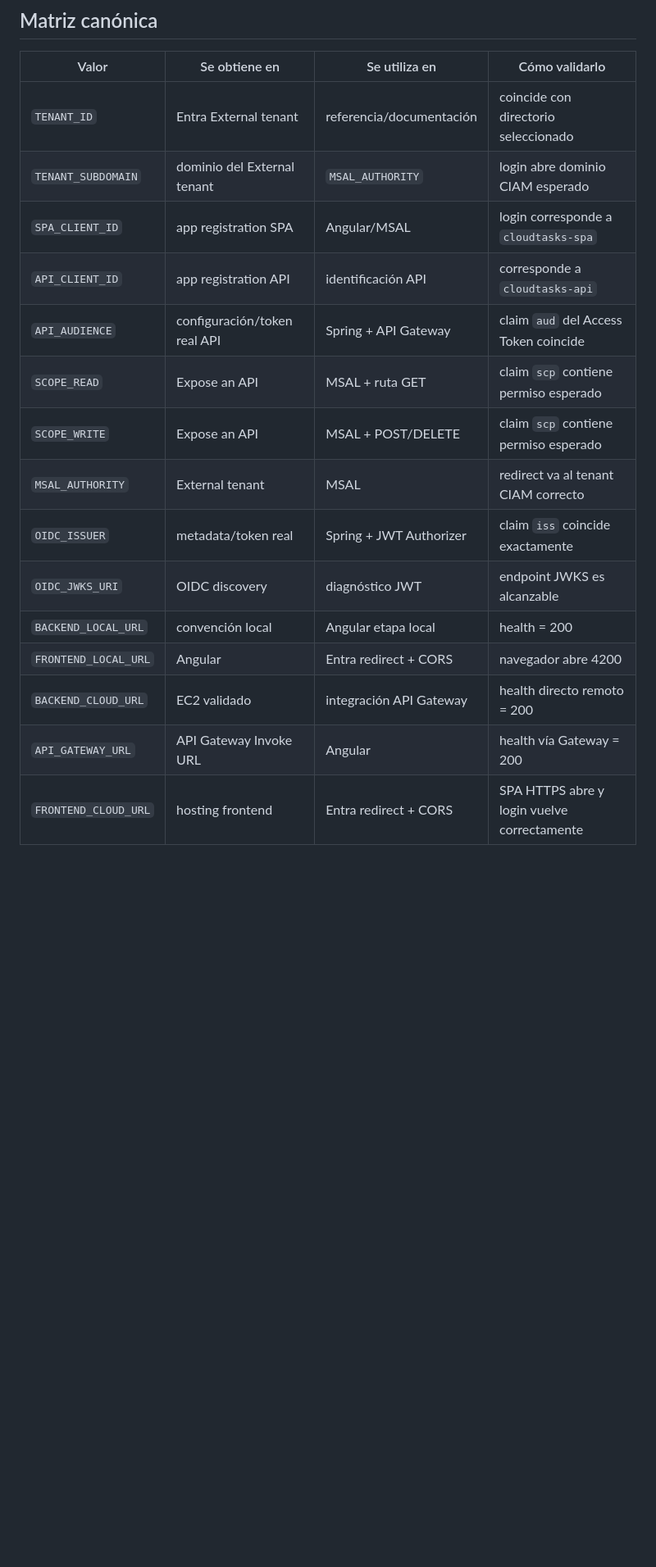
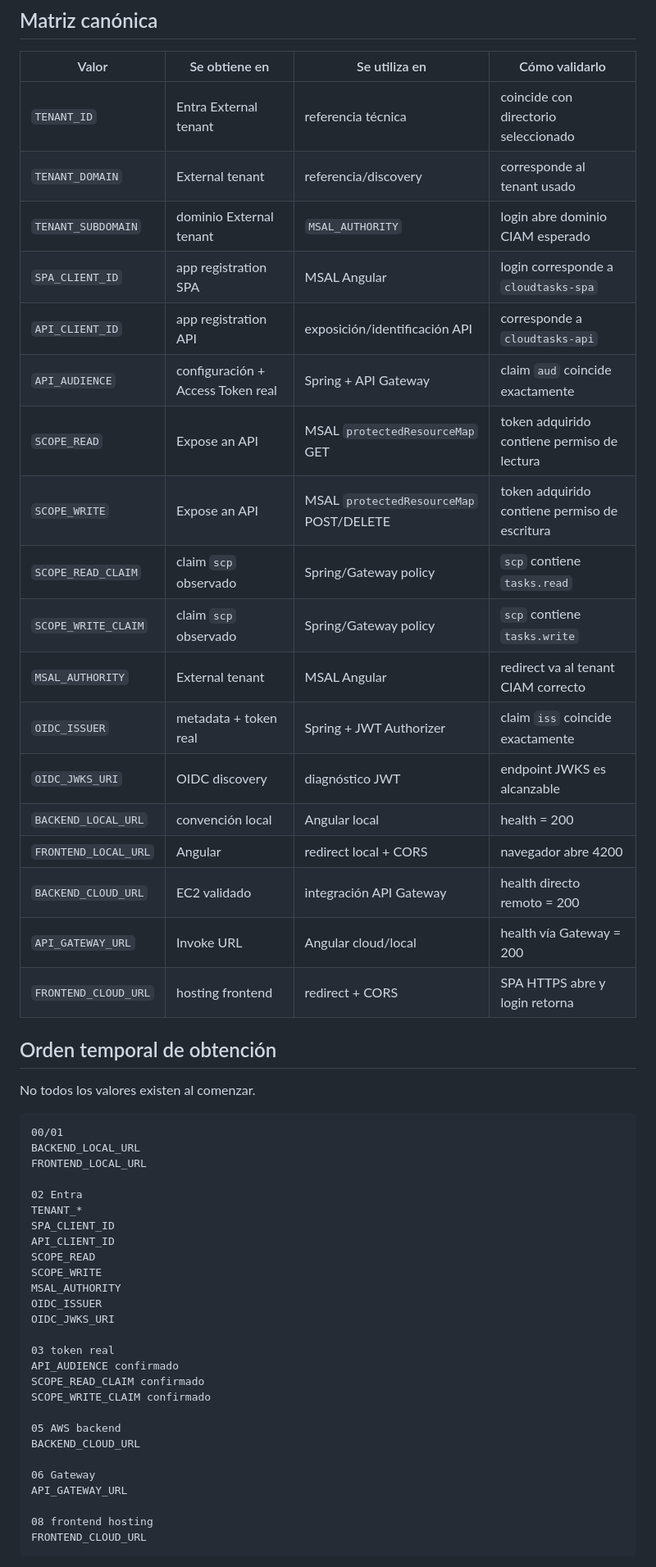
Before and after one commit to cmartinezs/DSY1107-DESARROLLO-CLOUD-NATIVE-I-2026-2, a Markdown page: guias-integradas/ev1/00c-matriz-valores-y-checkpoints.md, the part around one of its changes. Shown at 82% size. GitHub-like rendering; blank space fills up the shorter version.

Commit message:
docs: precisar scopes solicitados vs claims y orden de valores

````diff
--- a/guias-integradas/ev1/00c-matriz-valores-y-checkpoints.md
+++ b/guias-integradas/ev1/00c-matriz-valores-y-checkpoints.md
@@ -29,18 +63,56 @@ FRONTEND_CLOUD_URL=
 
 | Valor | Se obtiene en | Se utiliza en | Cómo validarlo |
 |---|---|---|---|
-| `TENANT_ID` | Entra External tenant | referencia/documentación | coincide con directorio seleccionado |
-| `TENANT_SUBDOMAIN` | dominio del External tenant | `MSAL_AUTHORITY` | login abre dominio CIAM esperado |
-| `SPA_CLIENT_ID` | app registration SPA | Angular/MSAL | login corresponde a `cloudtasks-spa` |
-| `API_CLIENT_ID` | app registration API | identificación API | corresponde a `cloudtasks-api` |
-| `API_AUDIENCE` | configuración/token real API | Spring + API Gateway | claim `aud` del Access Token coincide |
-| `SCOPE_READ` | Expose an API | MSAL + ruta GET | claim `scp` contiene permiso esperado |
-| `SCOPE_WRITE` | Expose an API | MSAL + POST/DELETE | claim `scp` contiene permiso esperado |
-| `MSAL_AUTHORITY` | External tenant | MSAL | redirect va al tenant CIAM correcto |
-| `OIDC_ISSUER` | metadata/token real | Spring + JWT Authorizer | claim `iss` coincide exactamente |
+| `TENANT_ID` | Entra External tenant | referencia técnica | coincide con directorio seleccionado |
+| `TENANT_DOMAIN` | External tenant | referencia/discovery | corresponde al tenant usado |
+| `TENANT_SUBDOMAIN` | dominio External tenant | `MSAL_AUTHORITY` | login abre dominio CIAM esperado |
+| `SPA_CLIENT_ID` | app registration SPA | MSAL Angular | login corresponde a `cloudtasks-spa` |
+| `API_CLIENT_ID` | app registration API | exposición/identificación API | corresponde a `cloudtasks-api` |
+| `API_AUDIENCE` | configuración + Access Token real | Spring + API Gateway | claim `aud` coincide exactamente |
+| `SCOPE_READ` | Expose an API | MSAL `protectedResourceMap` GET | token adquirido contiene permiso de lectura |
+| `SCOPE_WRITE` | Expose an API | MSAL `protectedResourceMap` POST/DELETE | token adquirido contiene permiso de escritura |
+| `SCOPE_READ_CLAIM` | claim `scp` observado | Spring/Gateway policy | `scp` contiene `tasks.read` |
+| `SCOPE_WRITE_CLAIM` | claim `scp` observado | Spring/Gateway policy | `scp` contiene `tasks.write` |
+| `MSAL_AUTHORITY` | External tenant | MSAL Angular | redirect va al tenant CIAM correcto |
+| `OIDC_ISSUER` | metadata + token real | Spring + JWT Authorizer | claim `iss` coincide exactamente |
 | `OIDC_JWKS_URI` | OIDC discovery | diagnóstico JWT | endpoint JWKS es alcanzable |
-| `BACKEND_LOCAL_URL` | convención local | Angular etapa local | health = 200 |
-| `FRONTEND_LOCAL_URL` | Angular | Entra redirect + CORS | navegador abre 4200 |
+| `BACKEND_LOCAL_URL` | convención local | Angular local | health = 200 |
+| `FRONTEND_LOCAL_URL` | Angular | redirect local + CORS | navegador abre 4200 |
 | `BACKEND_CLOUD_URL` | EC2 validado | integración API Gateway | health directo remoto = 200 |
-| `API_GATEWAY_URL` | API Gateway Invoke URL | Angular | health vía Gateway = 200 |
-| `FRONTEND_CLOUD_URL` | hosting frontend | Entra redirect + CORS | SPA HTTPS abre y login vuelve correctamente |
+| `API_GATEWAY_URL` | Invoke URL | Angular cloud/local | health vía Gateway = 200 |
+| `FRONTEND_CLOUD_URL` | hosting frontend | redirect + CORS | SPA HTTPS abre y login retorna |
+
+## Orden temporal de obtención
+
+No todos los valores existen al comenzar.
+
+```text
+00/01
+BACKEND_LOCAL_URL
+FRONTEND_LOCAL_URL
+
+02 Entra
+TENANT_*
+SPA_CLIENT_ID
+API_CLIENT_ID
+SCOPE_READ
+SCOPE_WRITE
+MSAL_AUTHORITY
+OIDC_ISSUER
+OIDC_JWKS_URI
+
+03 token real
+API_AUDIENCE confirmado
+SCOPE_READ_CLAIM confirmado
+SCOPE_WRITE_CLAIM confirmado
+
+05 AWS backend
+BACKEND_CLOUD_URL
+
+06 Gateway
+API_GATEWAY_URL
+
+08 frontend hosting
+FRONTEND_CLOUD_URL
+```
+
````
Also changed, not shown: other parts of guias-integradas/ev1/00c-matriz-valores-y-checkpoints.md (+59 -15 lines).
